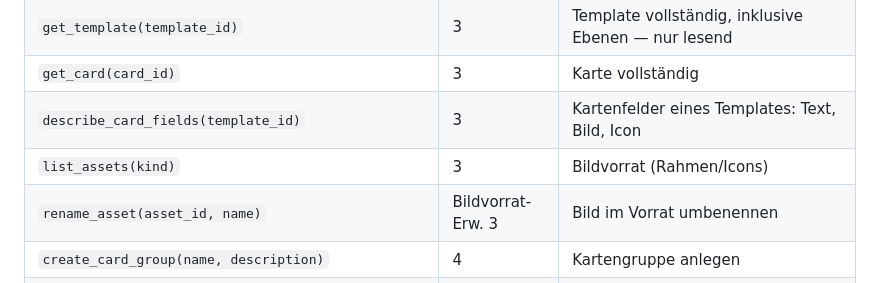
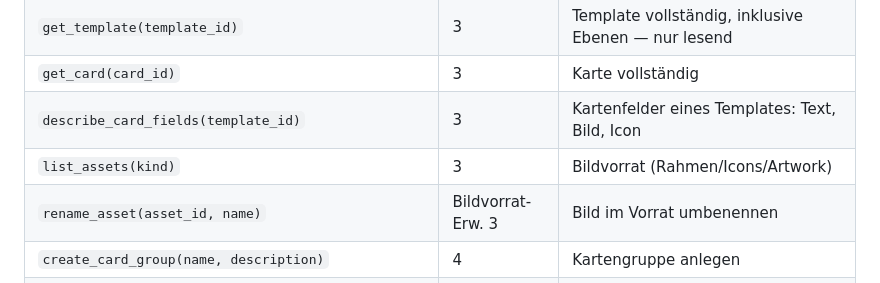
Before and after one commit to Aalphones/CardMaker, a Markdown page: docs/conventions/mcp.md, the part around the change. Rendered like a GitHub page.

```diff
--- a/docs/conventions/mcp.md
+++ b/docs/conventions/mcp.md
@@ -32,7 +32,7 @@ Aufbau in der Landkarte: `docs/code-map.md` → „MCP-Server".
 | `get_template(template_id)` | 3 | Template vollständig, inklusive Ebenen — nur lesend |
 | `get_card(card_id)` | 3 | Karte vollständig |
 | `describe_card_fields(template_id)` | 3 | Kartenfelder eines Templates: Text, Bild, Icon |
-| `list_assets(kind)` | 3 | Bildvorrat (Rahmen/Icons) |
+| `list_assets(kind)` | 3 | Bildvorrat (Rahmen/Icons/Artwork) |
 | `rename_asset(asset_id, name)` | Bildvorrat-Erw. 3 | Bild im Vorrat umbenennen |
 | `create_card_group(name, description)` | 4 | Kartengruppe anlegen |
 | `update_card_group(card_group_id, name, description)` | 4 | Umbenennen/Beschreibung ändern |
```
Also changed, not shown: mcp/README.md (+1 -1 lines).
